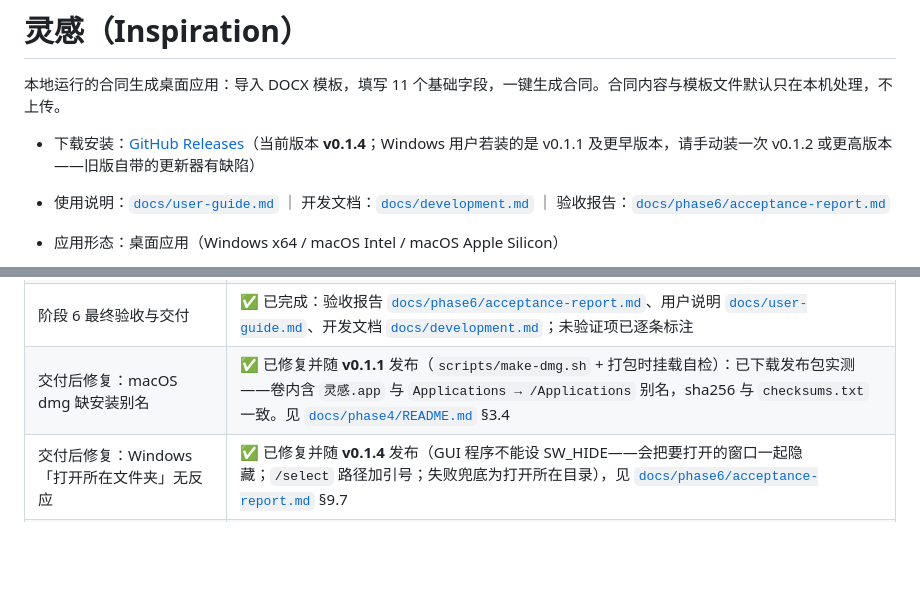
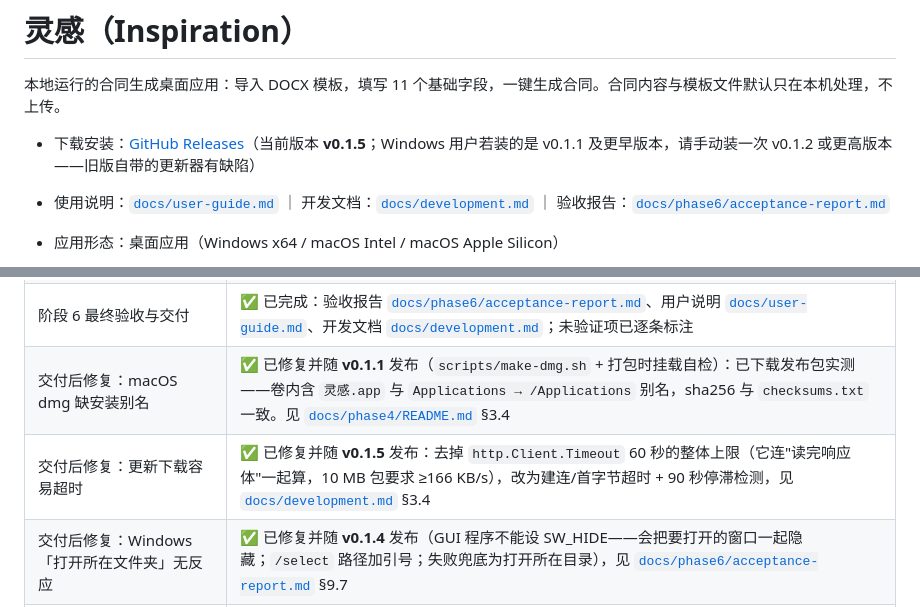
Before and after one commit to sheep-ah/inspiration, a Markdown page: README.md, 2 parts joined by grey strips. Rendered like a GitHub page; blank space fills up the shorter version.

```diff
--- a/README.md
+++ b/README.md
@@ -2,7 +2,7 @@
 
 本地运行的合同生成桌面应用：导入 DOCX 模板，填写 11 个基础字段，一键生成合同。合同内容与模板文件默认只在本机处理，不上传。
 
-- 下载安装：[GitHub Releases](https://github.com/sheep-ah/inspiration/releases)（当前版本 **v0.1.4**；Windows 用户若装的是 v0.1.1 及更早版本，请手动装一次 v0.1.2 或更高版本——旧版自带的更新器有缺陷）
+- 下载安装：[GitHub Releases](https://github.com/sheep-ah/inspiration/releases)（当前版本 **v0.1.5**；Windows 用户若装的是 v0.1.1 及更早版本，请手动装一次 v0.1.2 或更高版本——旧版自带的更新器有缺陷）
 - 使用说明：[`docs/user-guide.md`](docs/user-guide.md) ｜ 开发文档：[`docs/development.md`](docs/development.md) ｜ 验收报告：[`docs/phase6/acceptance-report.md`](docs/phase6/acceptance-report.md)
 
 - 应用形态：桌面应用（Windows x64 / macOS Intel / macOS Apple Silicon）
@@ -21,6 +21,7 @@
 | 阶段 5 应用内更新 | ✅ 已完成：`v0.1.0` 已正式发布，macOS 侧用真实发布包端到端验证通过（检查 → 下载 → 校验 → 安装 → 重启 → 数据保留），见 [`docs/phase5/`](docs/phase5/README.md)；Windows 更新路径待真机验证 |
 | 阶段 6 最终验收与交付 | ✅ 已完成：验收报告 [`docs/phase6/acceptance-report.md`](docs/phase6/acceptance-report.md)、用户说明 [`docs/user-guide.md`](docs/user-guide.md)、开发文档 [`docs/development.md`](docs/development.md)；未验证项已逐条标注 |
 | 交付后修复：macOS dmg 缺安装别名 | ✅ 已修复并随 **v0.1.1** 发布（`scripts/make-dmg.sh` + 打包时挂载自检）：已下载发布包实测——卷内含 `灵感.app` 与 `Applications → /Applications` 别名，sha256 与 `checksums.txt` 一致。见 [`docs/phase4/README.md`](docs/phase4/README.md) §3.4 |
+| 交付后修复：更新下载容易超时 | ✅ 已修复并随 **v0.1.5** 发布：去掉 `http.Client.Timeout` 60 秒的整体上限（它连"读完响应体"一起算，10 MB 包要求 ≥166 KB/s），改为建连/首字节超时 + 90 秒停滞检测，见 [`docs/development.md`](docs/development.md) §3.4 |
 | 交付后修复：Windows「打开所在文件夹」无反应 | ✅ 已修复并随 **v0.1.4** 发布（GUI 程序不能设 SW_HIDE——会把要打开的窗口一起隐藏；`/select` 路径加引号；失败兜底为打开所在目录），见 [`docs/phase6/acceptance-report.md`](docs/phase6/acceptance-report.md) §9.7 |
 | 交付后修复：Windows 应用内更新静默失败 | ✅ 已修复并随 **v0.1.2** 发布（脚本强制 CRLF + 纯 ASCII、路径走环境变量、`ping` 延时、隐藏窗口、等待上限），见验收报告 §9.5；Windows 侧已由 CI 真实执行脚本，真机界面流程待复验；`v0.1.0`/`v0.1.1` 自带更新器仍是坏的，需手动装一次 v0.1.2 |
 | 交付后修复：Windows 子进程弹命令行窗口 | ✅ 已修复并随 **v0.1.1** 发布（`internal/sysproc` 抑制控制台窗口，覆盖转换探测、`.doc` 转换、提示框、打开文件全部启动点）；CI 的 windows runner 真实执行了专项测试，见 [`docs/phase6/acceptance-report.md`](docs/phase6/acceptance-report.md) §9.2；Windows 上的视觉效果待用户复验 |
```
Also changed, not shown: docs/development.md (+9 -0 lines), docs/phase6/acceptance-report.md (+16 -0 lines).
